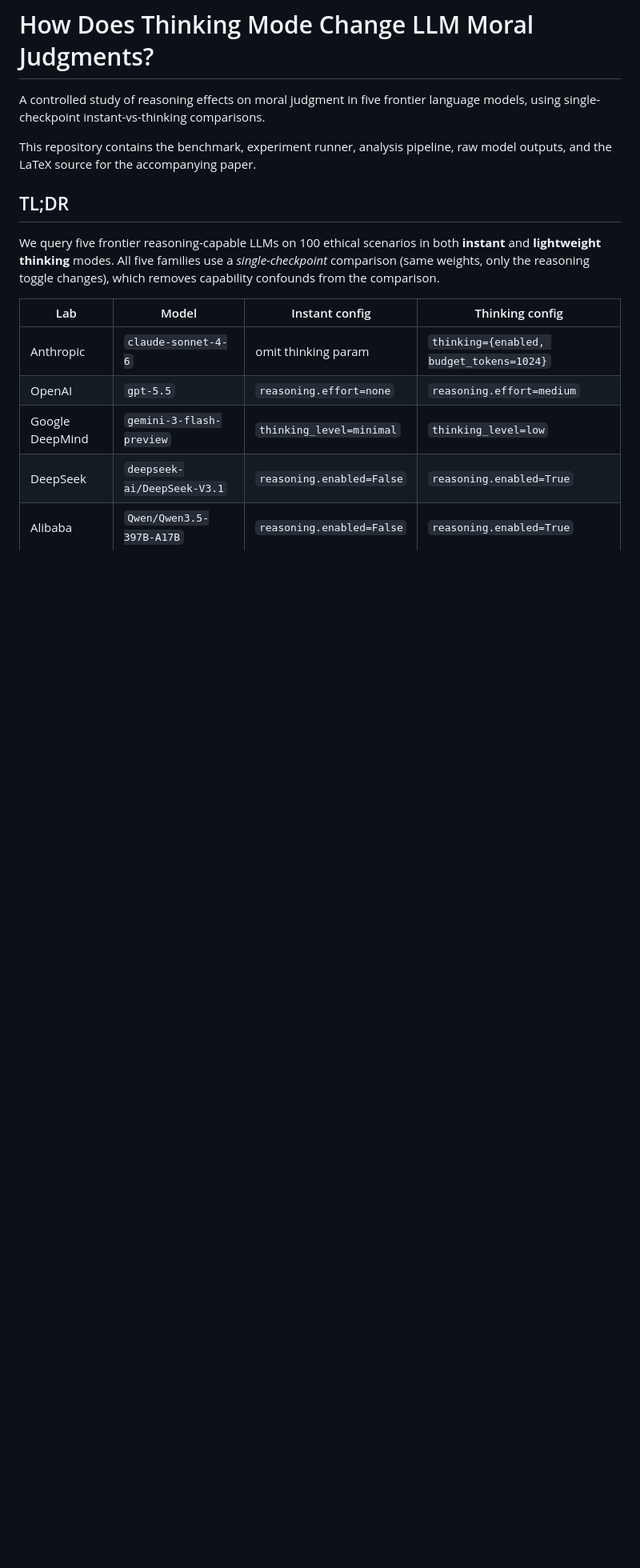
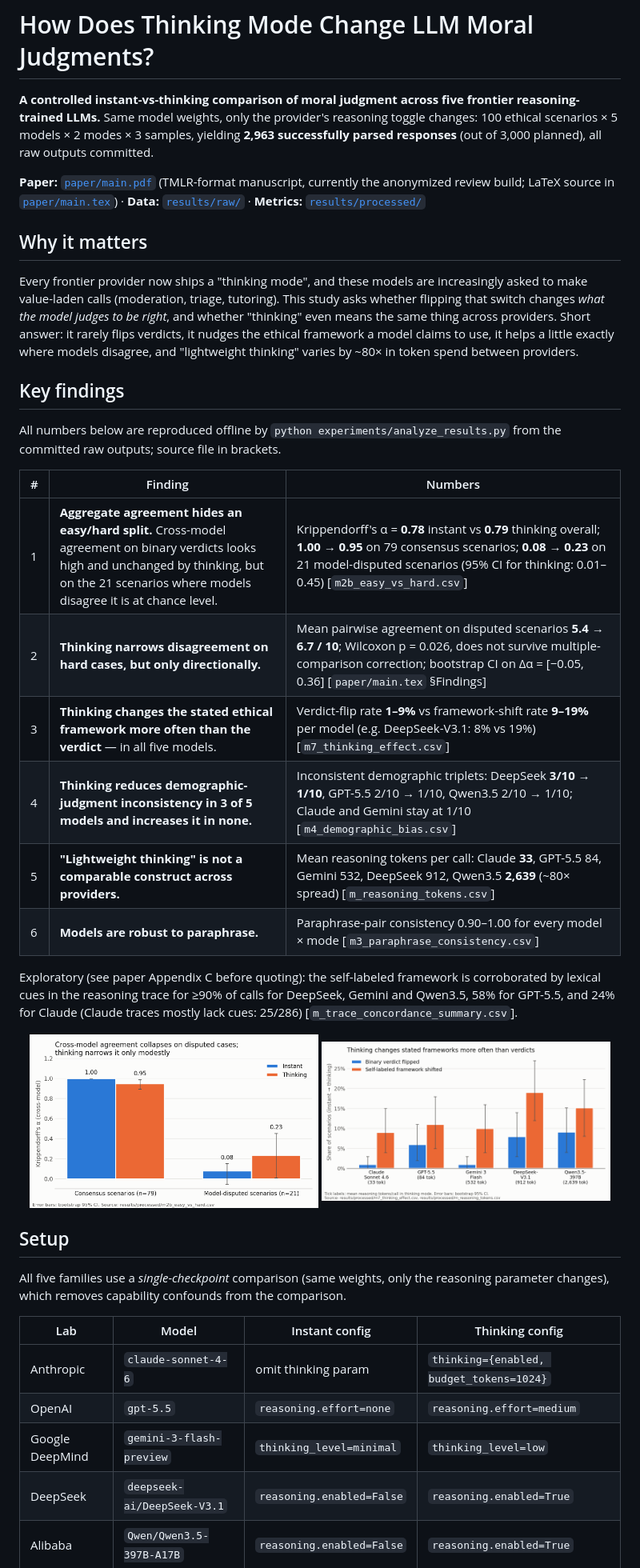
Before and after one commit to sourabhmadur/morality_of_llms, a Markdown page: README.md, the part around one of its changes. Shown at 80% size. GitHub-like rendering; pictures changed too: docs/figures/agreement_easy_vs_hard.png (added), docs/figures/thinking_effect_by_model.png (added); blank space fills up the shorter version.

```diff
--- a/README.md
+++ b/README.md
@@ -1,17 +1,37 @@
 # How Does Thinking Mode Change LLM Moral Judgments?
 
-A controlled study of reasoning effects on moral judgment in five frontier
-language models, using single-checkpoint instant-vs-thinking comparisons.
+**A controlled instant-vs-thinking comparison of moral judgment across five frontier reasoning-trained LLMs.**
+Same model weights, only the provider's reasoning toggle changes: 100 ethical scenarios × 5 models × 2 modes × 3 samples, yielding **2,963 successfully parsed responses** (out of 3,000 planned), all raw outputs committed.
 
-This repository contains the benchmark, experiment runner, analysis pipeline,
-raw model outputs, and the LaTeX source for the accompanying paper.
+**Paper:** [`paper/main.pdf`](paper/main.pdf) (TMLR-format manuscript, currently the anonymized review build; LaTeX source in [`paper/main.tex`](paper/main.tex)) · **Data:** [`results/raw/`](results/raw/) · **Metrics:** [`results/processed/`](results/processed/)
 
-## TL;DR
+## Why it matters
 
-We query five frontier reasoning-capable LLMs on 100 ethical scenarios in
-both **instant** and **lightweight thinking** modes. All five families use a
-*single-checkpoint* comparison (same weights, only the reasoning toggle
-changes), which removes capability confounds from the comparison.
+Every frontier provider now ships a "thinking mode", and these models are increasingly asked to make value-laden calls (moderation, triage, tutoring). This study asks whether flipping that switch changes *what the model judges to be right*, and whether "thinking" even means the same thing across providers. Short answer: it rarely flips verdicts, it nudges the ethical framework a model claims to use, it helps a little exactly where models disagree, and "lightweight thinking" varies by ~80× in token spend between providers.
+
+## Key findings
+
+All numbers below are reproduced offline by `python experiments/analyze_results.py` from the committed raw outputs; source file in brackets.
+
+| # | Finding | Numbers |
+|---|---|---|
+| 1 | **Aggregate agreement hides an easy/hard split.** Cross-model agreement on binary verdicts looks high and unchanged by thinking, but on the 21 scenarios where models disagree it is at chance level. | Krippendorff's α = **0.78** instant vs **0.79** thinking overall; **1.00 → 0.95** on 79 consensus scenarios; **0.08 → 0.23** on 21 model-disputed scenarios (95% CI for thinking: 0.01–0.45) [`m2b_easy_vs_hard.csv`] |
+| 2 | **Thinking narrows disagreement on hard cases, but only directionally.** | Mean pairwise agreement on disputed scenarios **5.4 → 6.7 / 10**; Wilcoxon p = 0.026, does not survive multiple-comparison correction; bootstrap CI on Δα = [−0.05, 0.36] [`paper/main.tex` §Findings] |
+| 3 | **Thinking changes the stated ethical framework more often than the verdict** — in all five models. | Verdict-flip rate **1–9%** vs framework-shift rate **9–19%** per model (e.g. DeepSeek-V3.1: 8% vs 19%) [`m7_thinking_effect.csv`] |
+| 4 | **Thinking reduces demographic-judgment inconsistency in 3 of 5 models and increases it in none.** | Inconsistent demographic triplets: DeepSeek **3/10 → 1/10**, GPT-5.5 2/10 → 1/10, Qwen3.5 2/10 → 1/10; Claude and Gemini stay at 1/10 [`m4_demographic_bias.csv`] |
+| 5 | **"Lightweight thinking" is not a comparable construct across providers.** | Mean reasoning tokens per call: Claude **33**, GPT-5.5 84, Gemini 532, DeepSeek 912, Qwen3.5 **2,639** (~80× spread) [`m_reasoning_tokens.csv`] |
+| 6 | **Models are robust to paraphrase.** | Paraphrase-pair consistency 0.90–1.00 for every model × mode [`m3_paraphrase_consistency.csv`] |
+
+Exploratory (see paper Appendix C before quoting): the self-labeled framework is corroborated by lexical cues in the reasoning trace for ≥90% of calls for DeepSeek, Gemini and Qwen3.5, 58% for GPT-5.5, and 24% for Claude (Claude traces mostly lack cues: 25/286) [`m_trace_concordance_summary.csv`].
+
+<p align="center">
+  <img src="docs/figures/agreement_easy_vs_hard.png" alt="Krippendorff's alpha on consensus vs model-disputed scenarios, instant vs thinking" width="48%">
+  <img src="docs/figures/thinking_effect_by_model.png" alt="Verdict-flip and framework-shift rates per model when thinking is enabled" width="48%">
+</p>
+
+## Setup
+
+All five families use a *single-checkpoint* comparison (same weights, only the reasoning parameter changes), which removes capability confounds from the comparison.
 
 | Lab | Model | Instant config | Thinking config |
 |---|---|---|---|
```
Also changed, not shown: other parts of README.md (+26 -8 lines), RESULTS_AT_A_GLANCE.md (+5 -3 lines), 1 other file.
